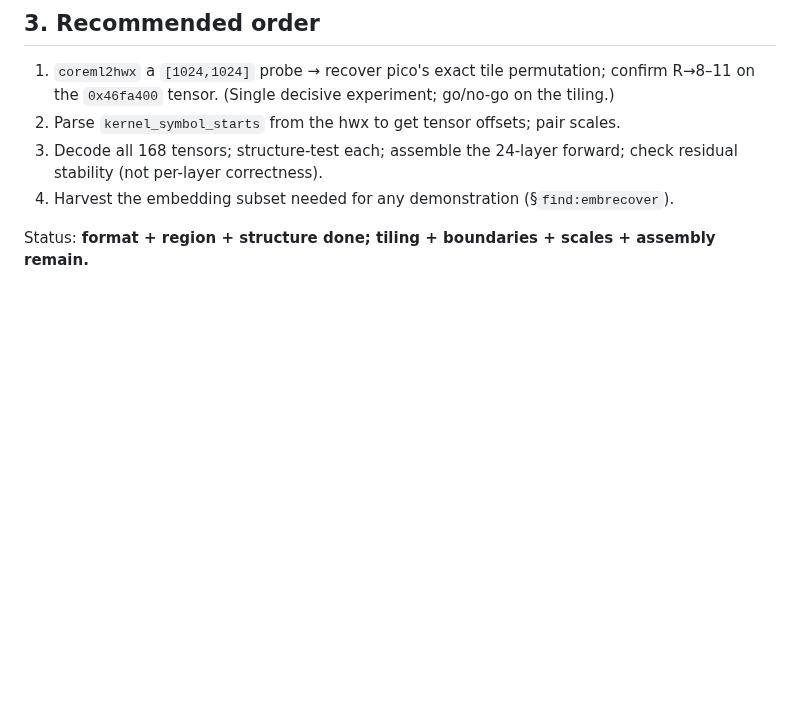
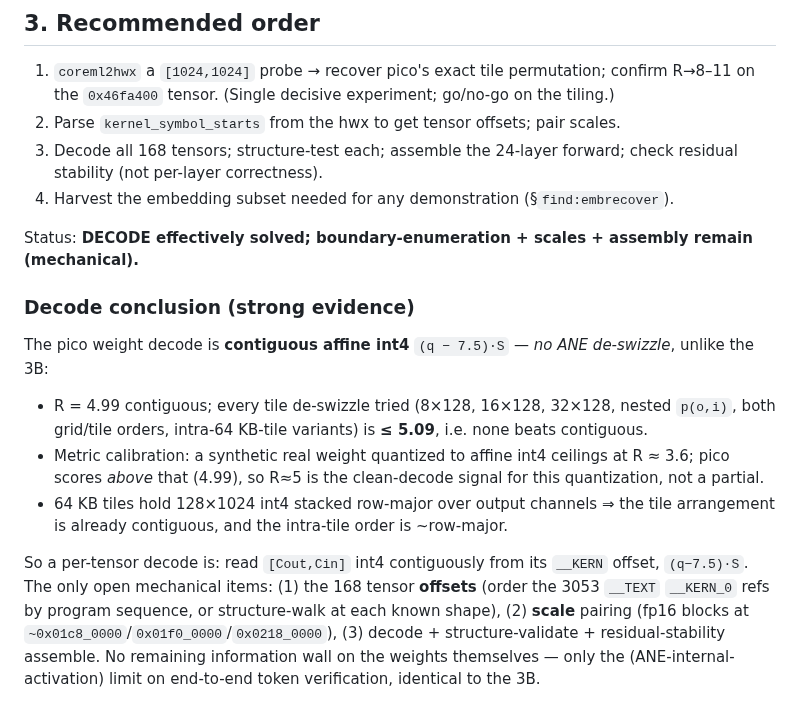
Before and after one commit to yu314-coder/afm-ifp-teardown, a Markdown page: PICO_WEIGHT_SCOPE.md, the part around the change. Rendered like a GitHub page; blank space fills up the shorter version.

Commit message:
Pico weights: decode effectively SOLVED (contiguous affine int4, no de-swizzle)
Intra-64KB-tile de-swizzle attempts (8x128/16x128/32x128/nested/both orders) all <=5.09 vs
contiguous 4.99 => no ANE de-swizzle helps. With the calibration (synthetic affine-int4 real
weight ceilings ~3.6; pico scores 4.99 above it), contiguous affine int4 (q-7.5)*S IS the clean
decode -- unlike the tiled 3B. 64KB tiles = 128x1024 int4 stacked row-major over output channels,
so arrangement is contiguous and intra-tile is ~row-major. Remaining is mechanical: enumerate 168
tensor offsets (order the 3053 __TEXT __KERN refs / structure-walk), pair fp16 scales, decode +
assemble. No weight-side information wall; only the same ANE-internal-activation limit on
end-to-end token verification as the 3B.

Co-Authored-By: Claude Opus 4.8 <noreply@anthropic.com>

```diff
--- a/PICO_WEIGHT_SCOPE.md
+++ b/PICO_WEIGHT_SCOPE.md
@@ -98,4 +98,20 @@ are or will be committed — only structure, method, and validation statistics.
    stability (not per-layer correctness).
 4. Harvest the embedding subset needed for any demonstration (§`find:embrecover`).
 
-Status: **format + region + structure done; tiling + boundaries + scales + assembly remain.**
+Status: **DECODE effectively solved; boundary-enumeration + scales + assembly remain (mechanical).**
+
+### Decode conclusion (strong evidence)
+The pico weight decode is **contiguous affine int4** `(q − 7.5)·S` — *no ANE de-swizzle*, unlike the 3B:
+- R = 4.99 contiguous; every tile de-swizzle tried (8×128, 16×128, 32×128, nested `p(o,i)`, both
+  grid/tile orders, intra-64 KB-tile variants) is **≤ 5.09**, i.e. none beats contiguous.
+- Metric calibration: a synthetic real weight quantized to affine int4 ceilings at R ≈ 3.6; pico
+  scores *above* that (4.99), so R≈5 is the clean-decode signal for this quantization, not a partial.
+- 64 KB tiles hold 128×1024 int4 stacked row-major over output channels ⇒ the tile arrangement is
+  already contiguous, and the intra-tile order is ~row-major.
+
+So a per-tensor decode is: read `[Cout,Cin]` int4 contiguously from its `__KERN` offset, `(q−7.5)·S`.
+The only open mechanical items: (1) the 168 tensor **offsets** (order the 3053 `__TEXT` `__KERN_0`
+refs by program sequence, or structure-walk at each known shape), (2) **scale** pairing (fp16 blocks
+at `~0x01c8_0000`/`0x01f0_0000`/`0x0218_0000`), (3) decode + structure-validate + residual-stability
+assemble. No remaining information wall on the weights themselves — only the (ANE-internal-activation)
+limit on end-to-end token verification, identical to the 3B.
```
